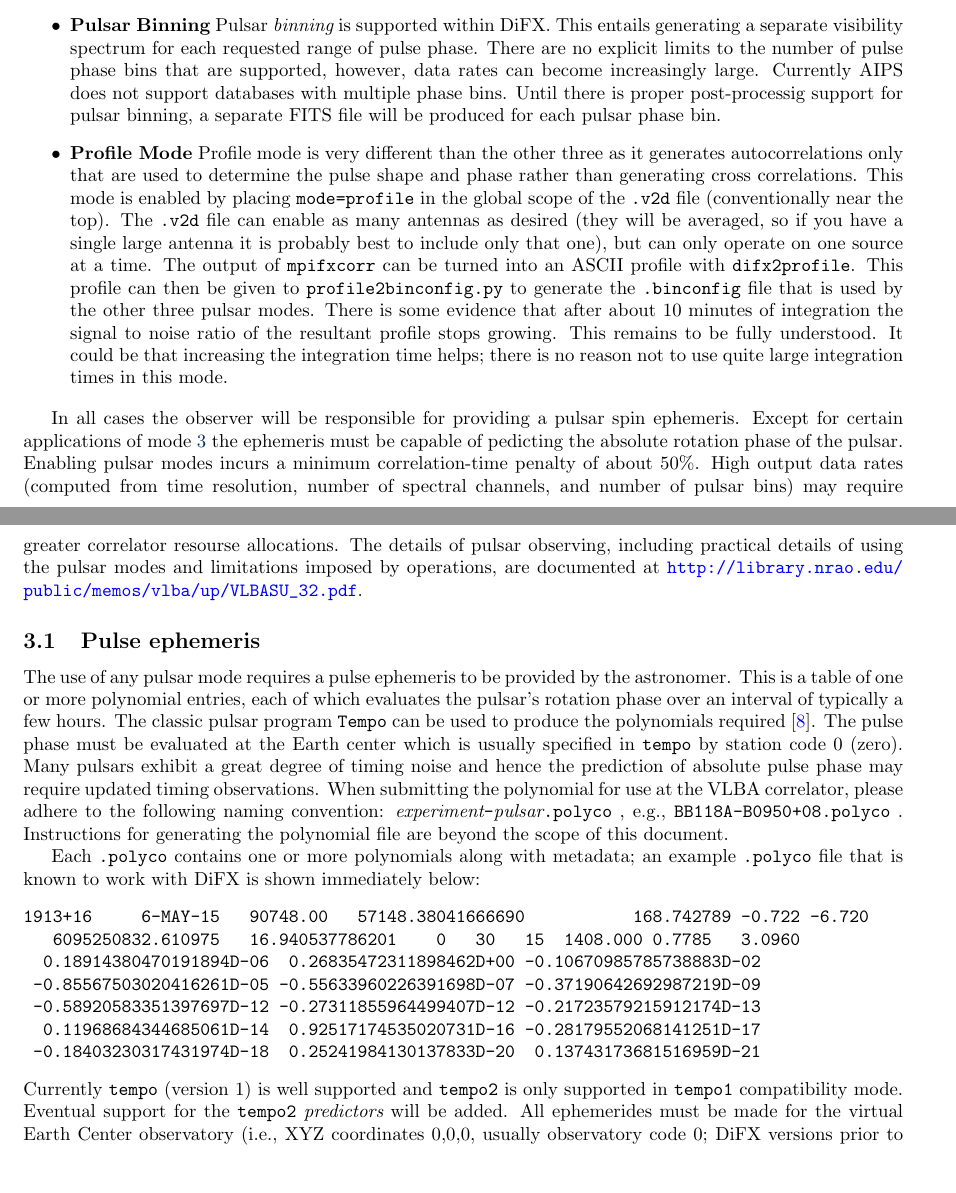
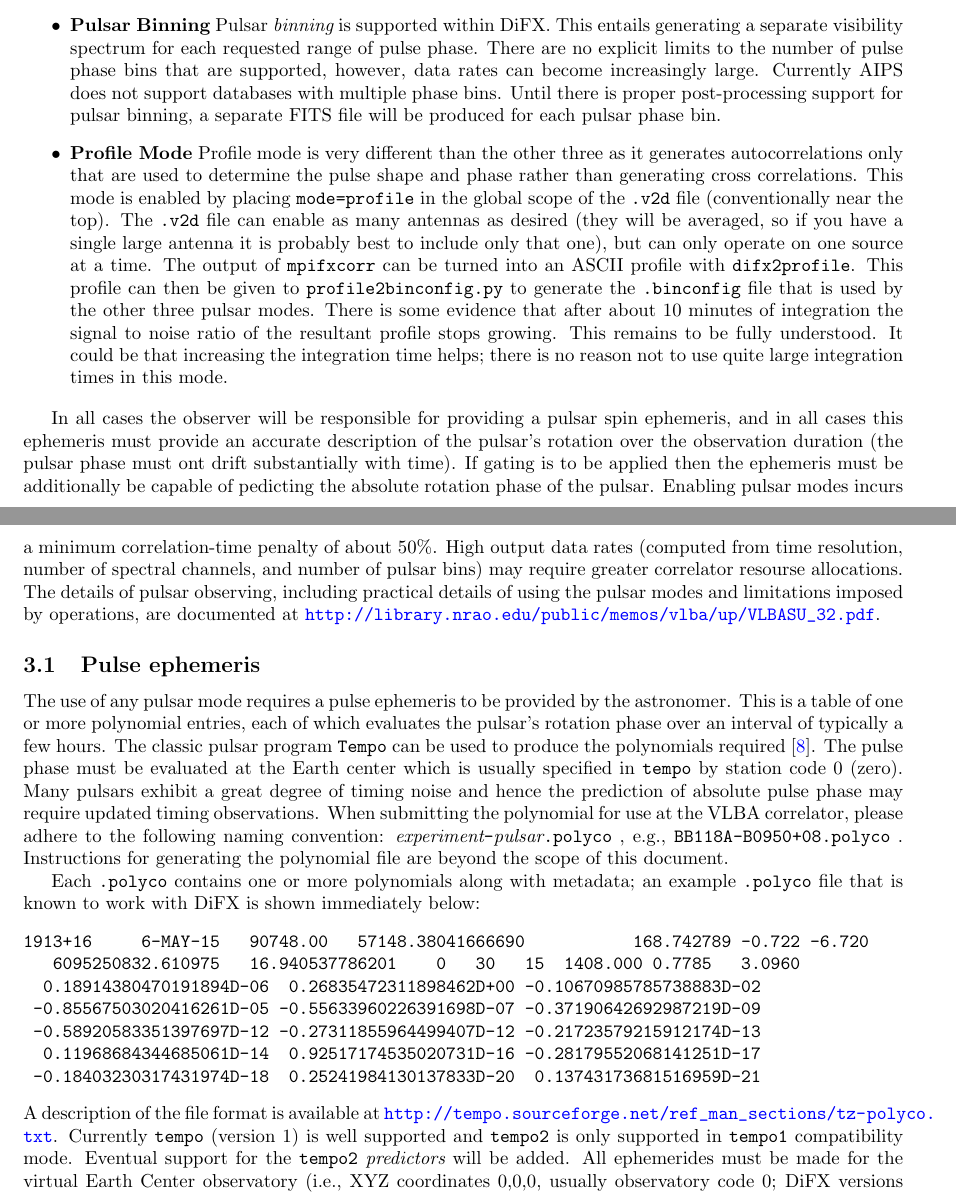
Before and after one commit to shaoguangleo/difx-doc, a LaTeX document (userguide/trunk/DiFXUserGuide.tex, which reads userguide/trunk/difx_pulsars.tex): two parts of pages 20 and 21 of 122, joined at a grey line, cut so that both start at the same text, the shorter picture padded with empty space. Compiled offline with pdfLaTeX.

Commit message:
Updated the pulsar doco a little further
git-svn-id: https://svn.atnf.csiro.au/difx/doc@7092 9d4a3555-dc7e-4673-bb7d-d8a0b9a30876

```diff
--- a/userguide/trunk/difx_pulsars.tex
+++ b/userguide/trunk/difx_pulsars.tex
@@ -27,7 +27,7 @@ Pulsar {\em binning} is supported within DiFX.
 This entails generating a separate visibility spectrum for each requested range of pulse phase.
 There are no explicit limits to the number of pulse phase bins that are supported, however, data rates can become increasingly large.
 Currently AIPS does not support databases with multiple phase bins.
-Until there is proper post-processig support for pulsar binning, a separate FITS file will be produced for each pulsar phase bin.
+Until there is proper post-processing support for pulsar binning, a separate FITS file will be produced for each pulsar phase bin.
 
 \item \label{psrmode:profile} {\bf Profile Mode}
 Profile mode is very different than the other three as it generates autocorrelations only that are used to determine the pulse shape and phase rather than generating cross correlations.
@@ -42,9 +42,11 @@ It could be that increasing the integration time helps; there is no reason not t
 \end{itemize}
 
 In all cases the observer will be responsible for providing a pulsar
-spin ephemeris.  Except for certain applications of mode
-\ref{psrmode:bin} the ephemeris must be capable of pedicting the absolute
-rotation phase of the pulsar.
+spin ephemeris, and in all cases this ephemeris must provide an accurate
+description of the pulsar's rotation over the observation duration (the pulsar
+phase must ont drift substantially with time).  If gating is to be applied then
+the ephemeris must be additionally be capable
+of pedicting the absolute rotation phase of the pulsar.
 Enabling pulsar modes incurs a minimum correlation-time penalty of
 about 50\%.  High output data rates (computed from time resolution,
 number of spectral channels, and number of pulsar bins) may require
@@ -74,6 +76,7 @@ Each {\tt .polyco} contains one or more polynomials along with metadata; an exam
  -0.18403230317431974D-18  0.25241984130137833D-20  0.13743173681516959D-21
 \end{verbatim}
 \noindent
+A description of the file format is available at \url{http://tempo.sourceforge.net/ref_man_sections/tz-polyco.txt}.
 Currently {\tt tempo} (version 1) is well supported and {\tt tempo2} is only supported in {\tt tempo1} compatibility mode.
 Eventual support for the {\tt tempo2} {\em predictors} will be added.
 All ephemerides must be made for the virtual Earth Center observatory (i.e., XYZ coordinates 0,0,0, usually observatory code 0; DiFX versions prior to 2.5 would not accept any non-numeric code even though they are legal).
```
